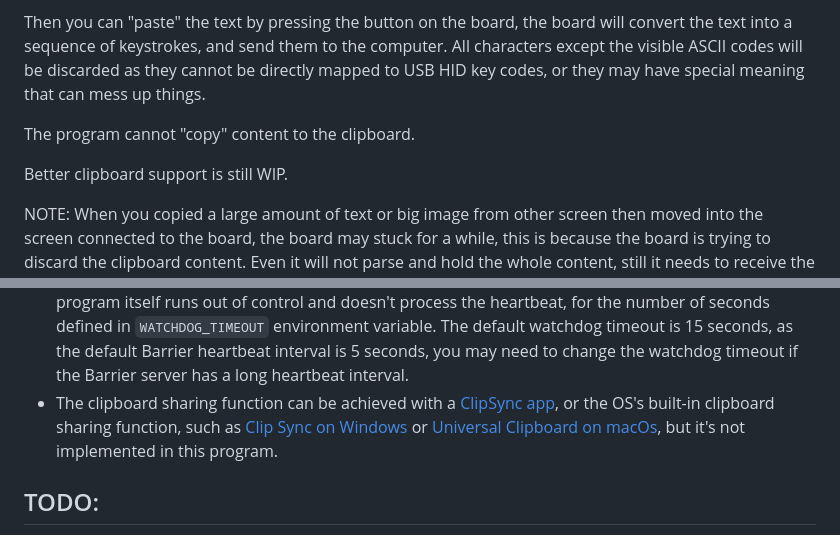
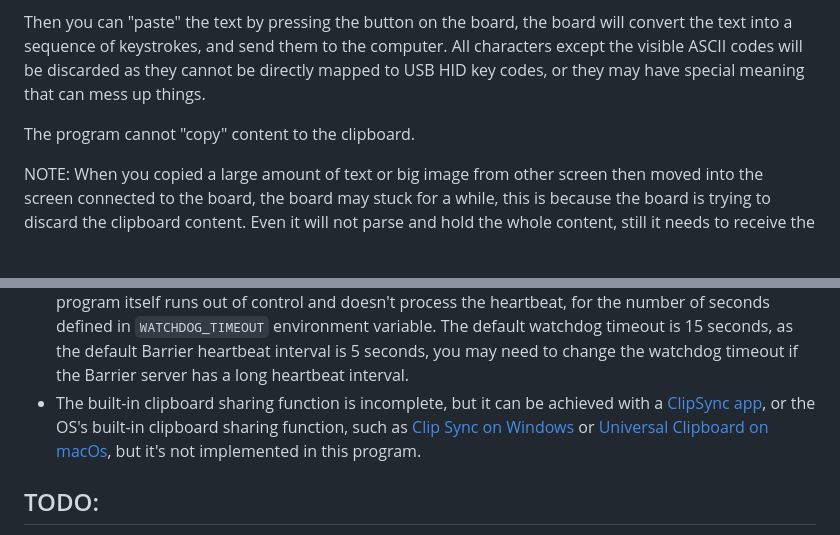
Before and after one commit to windoze/esparrier, a Markdown page: README.md, 2 parts joined by grey strips. Rendered like a GitHub page; blank space fills up the shorter version.

```diff
--- a/README.md
+++ b/README.md
@@ -64,8 +64,6 @@ When the screen is activated, the board receives the clipboard content sent by t
 Then you can "paste" the text by pressing the button on the board, the board will convert the text into a sequence of keystrokes, and send them to the computer. All characters except the visible ASCII codes will be discarded as they cannot be directly mapped to USB HID key codes, or they may have special meaning that can mess up things.
 
 The program cannot "copy" content to the clipboard.
-
-Better clipboard support is still WIP.
 
 NOTE: When you copied a large amount of text or big image from other screen then moved into the screen connected to the board, the board may stuck for a while, this is because the board is trying to discard the clipboard content. Even it will not parse and hold the whole content, still it needs to receive the whole content from the Barrier server as there is no way to skip a chunk in the middle of a TCP stream without actually reading it. But the board should resume operation after few seconds and it will not repeatedly process the same clipboard content if you move out and move in again.
 
@@ -136,7 +134,7 @@ NOTE: When you copied a large amount of text or big image from other screen then
 * The USB remote wakeup may not work because the standard forbids a suspended device consume too much current but this program needs much more than the standard says to keep Wi-Fi connected. I still haven't figured out how to keep the program running with the current <2.5mA. Of course you can choose a board with external power source such as a battery, but it seems to be an overkill.
 * The program can accept inputs only **after** the board successfully connects to the WiFi and Barrier server, it may be too late to use the board as a USB keyboard/mouse in BIOS/EFI, some main board that has always-on USB ports may work, but I haven't tested it, or you can use a USB hub that can supply power even if the host is off.
 * The watchdog will reset the board if it doesn't receive heartbeat from the Barrier server, or the program itself runs out of control and doesn't process the heartbeat, for the number of seconds defined in `WATCHDOG_TIMEOUT` environment variable. The default watchdog timeout is 15 seconds, as the default Barrier heartbeat interval is 5 seconds, you may need to change the watchdog timeout if the Barrier server has a long heartbeat interval.
-* The clipboard sharing function can be achieved with a [ClipSync app](https://github.com/windoze/clip-sync), or the OS's built-in clipboard sharing function, such as [Clip Sync on Windows](https://support.microsoft.com/en-us/windows/about-the-clipboard-in-windows-c436501e-985d-1c8d-97ea-fe46ddf338c6) or [Universal Clipboard on macOs](https://support.apple.com/guide/mac-help/copy-and-paste-between-devices-mchl70368996/mac), but it's not implemented in this program.
+* The built-in clipboard sharing function is incomplete, but it can be achieved with a [ClipSync app](https://github.com/windoze/clip-sync), or the OS's built-in clipboard sharing function, such as [Clip Sync on Windows](https://support.microsoft.com/en-us/windows/about-the-clipboard-in-windows-c436501e-985d-1c8d-97ea-fe46ddf338c6) or [Universal Clipboard on macOs](https://support.apple.com/guide/mac-help/copy-and-paste-between-devices-mchl70368996/mac), but it's not implemented in this program.
 
 ## TODO:
 
```
Also changed, not shown: README.zh-cn.md (+2 -2 lines).
